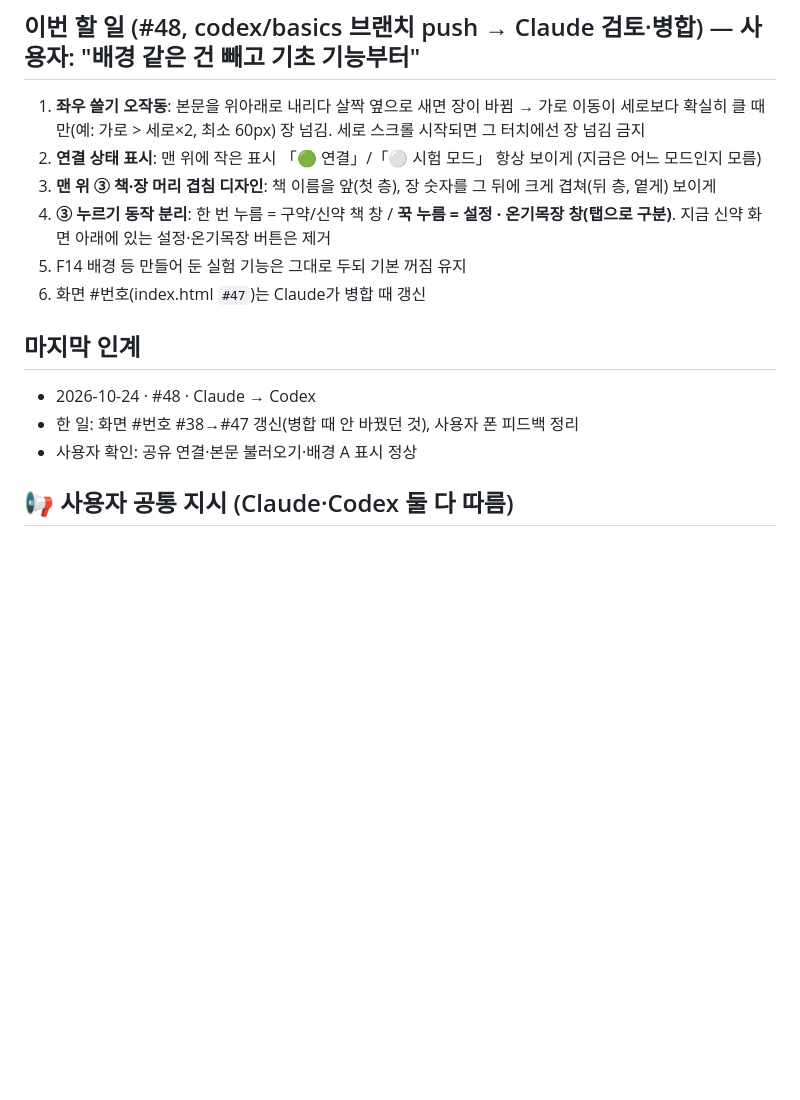
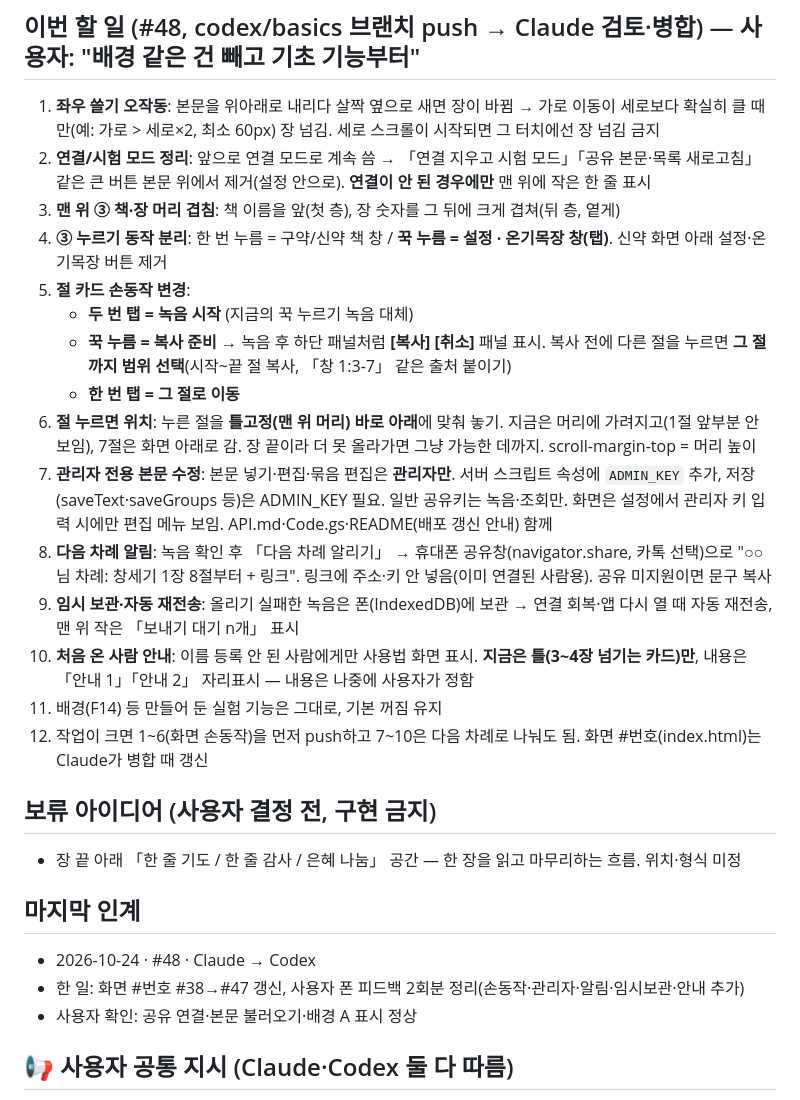
Before and after one commit to qqcppc/relay-reading, a Markdown page: BATON.md, the part around the change. GitHub-like rendering; blank space fills up the shorter version.

Commit message:
바통 #48 보완: 손동작·절 위치·관리자·알림·임시보관·첫 안내
Co-Authored-By: Claude Opus 5.5 <noreply@anthropic.com>
Claude-Session: https://claude.ai/code/session_018VdA1EzZb6kGbebCX4TA5Z

```diff
--- a/BATON.md
+++ b/BATON.md
@@ -31,16 +31,28 @@
 - 사용자 실제 두 폰/Android·iPhone에서 파일 해독·장별 곡·음악 음량·정지/배경 전환 확인. 새 Code.gs 배포/속성은 불필요.
 
 ## 이번 할 일 (#48, codex/basics 브랜치 push → Claude 검토·병합) — 사용자: "배경 같은 건 빼고 기초 기능부터"
-1. **좌우 쓸기 오작동**: 본문을 위아래로 내리다 살짝 옆으로 새면 장이 바뀜 → 가로 이동이 세로보다 확실히 클 때만(예: 가로 > 세로×2, 최소 60px) 장 넘김. 세로 스크롤 시작되면 그 터치에선 장 넘김 금지
-2. **연결 상태 표시**: 맨 위에 작은 표시 「🟢 연결」/「⚪ 시험 모드」 항상 보이게 (지금은 어느 모드인지 모름)
-3. **맨 위 ③ 책·장 머리 겹침 디자인**: 책 이름을 앞(첫 층), 장 숫자를 그 뒤에 크게 겹쳐(뒤 층, 옅게) 보이게
-4. **③ 누르기 동작 분리**: 한 번 누름 = 구약/신약 책 창 / **꾹 누름 = 설정 · 온기목장 창(탭으로 구분)**. 지금 신약 화면 아래에 있는 설정·온기목장 버튼은 제거
-5. F14 배경 등 만들어 둔 실험 기능은 그대로 두되 기본 꺼짐 유지
-6. 화면 #번호(index.html `#47`)는 Claude가 병합 때 갱신
+1. **좌우 쓸기 오작동**: 본문을 위아래로 내리다 살짝 옆으로 새면 장이 바뀜 → 가로 이동이 세로보다 확실히 클 때만(예: 가로 > 세로×2, 최소 60px) 장 넘김. 세로 스크롤이 시작되면 그 터치에선 장 넘김 금지
+2. **연결/시험 모드 정리**: 앞으로 연결 모드로 계속 씀 → 「연결 지우고 시험 모드」「공유 본문·목록 새로고침」 같은 큰 버튼 본문 위에서 제거(설정 안으로). **연결이 안 된 경우에만** 맨 위에 작은 한 줄 표시
+3. **맨 위 ③ 책·장 머리 겹침**: 책 이름을 앞(첫 층), 장 숫자를 그 뒤에 크게 겹쳐(뒤 층, 옅게)
+4. **③ 누르기 동작 분리**: 한 번 누름 = 구약/신약 책 창 / **꾹 누름 = 설정 · 온기목장 창(탭)**. 신약 화면 아래 설정·온기목장 버튼 제거
+5. **절 카드 손동작 변경**:
+   - **두 번 탭 = 녹음 시작** (지금의 꾹 누르기 녹음 대체)
+   - **꾹 누름 = 복사 준비** → 녹음 후 하단 패널처럼 **[복사] [취소]** 패널 표시. 복사 전에 다른 절을 누르면 **그 절까지 범위 선택**(시작~끝 절 복사, 「창 1:3-7」 같은 출처 붙이기)
+   - **한 번 탭 = 그 절로 이동**
+6. **절 누르면 위치**: 누른 절을 **틀고정(맨 위 머리) 바로 아래**에 맞춰 놓기. 지금은 머리에 가려지고(1절 앞부분 안 보임), 7절은 화면 아래로 감. 장 끝이라 더 못 올라가면 그냥 가능한 데까지. scroll-margin-top = 머리 높이
+7. **관리자 전용 본문 수정**: 본문 넣기·편집·묶음 편집은 **관리자만**. 서버 스크립트 속성에 `ADMIN_KEY` 추가, 저장(saveText·saveGroups 등)은 ADMIN_KEY 필요. 일반 공유키는 녹음·조회만. 화면은 설정에서 관리자 키 입력 시에만 편집 메뉴 보임. API.md·Code.gs·README(배포 갱신 안내) 함께
+8. **다음 차례 알림**: 녹음 확인 후 「다음 차례 알리기」 → 휴대폰 공유창(navigator.share, 카톡 선택)으로 "○○님 차례: 창세기 1장 8절부터 + 링크". 링크에 주소·키 안 넣음(이미 연결된 사람용). 공유 미지원이면 문구 복사
+9. **임시 보관·자동 재전송**: 올리기 실패한 녹음은 폰(IndexedDB)에 보관 → 연결 회복·앱 다시 열 때 자동 재전송, 맨 위 작은 「보내기 대기 n개」 표시
+10. **처음 온 사람 안내**: 이름 등록 안 된 사람에게만 사용법 화면 표시. **지금은 틀(3~4장 넘기는 카드)만**, 내용은 「안내 1」「안내 2」 자리표시 — 내용은 나중에 사용자가 정함
+11. 배경(F14) 등 만들어 둔 실험 기능은 그대로, 기본 꺼짐 유지
+12. 작업이 크면 1~6(화면 손동작)을 먼저 push하고 7~10은 다음 차례로 나눠도 됨. 화면 #번호(index.html)는 Claude가 병합 때 갱신
+
+## 보류 아이디어 (사용자 결정 전, 구현 금지)
+- 장 끝 아래 「한 줄 기도 / 한 줄 감사 / 은혜 나눔」 공간 — 한 장을 읽고 마무리하는 흐름. 위치·형식 미정
 
 ## 마지막 인계
 - 2026-10-24 · #48 · Claude → Codex
-- 한 일: 화면 #번호 #38→#47 갱신(병합 때 안 바꿨던 것), 사용자 폰 피드백 정리
+- 한 일: 화면 #번호 #38→#47 갱신, 사용자 폰 피드백 2회분 정리(손동작·관리자·알림·임시보관·안내 추가)
 - 사용자 확인: 공유 연결·본문 불러오기·배경 A 표시 정상
 
 ## 📢 사용자 공통 지시 (Claude·Codex 둘 다 따름)
```
Also changed, not shown: HANDOVER.md (+1 -0 lines).
